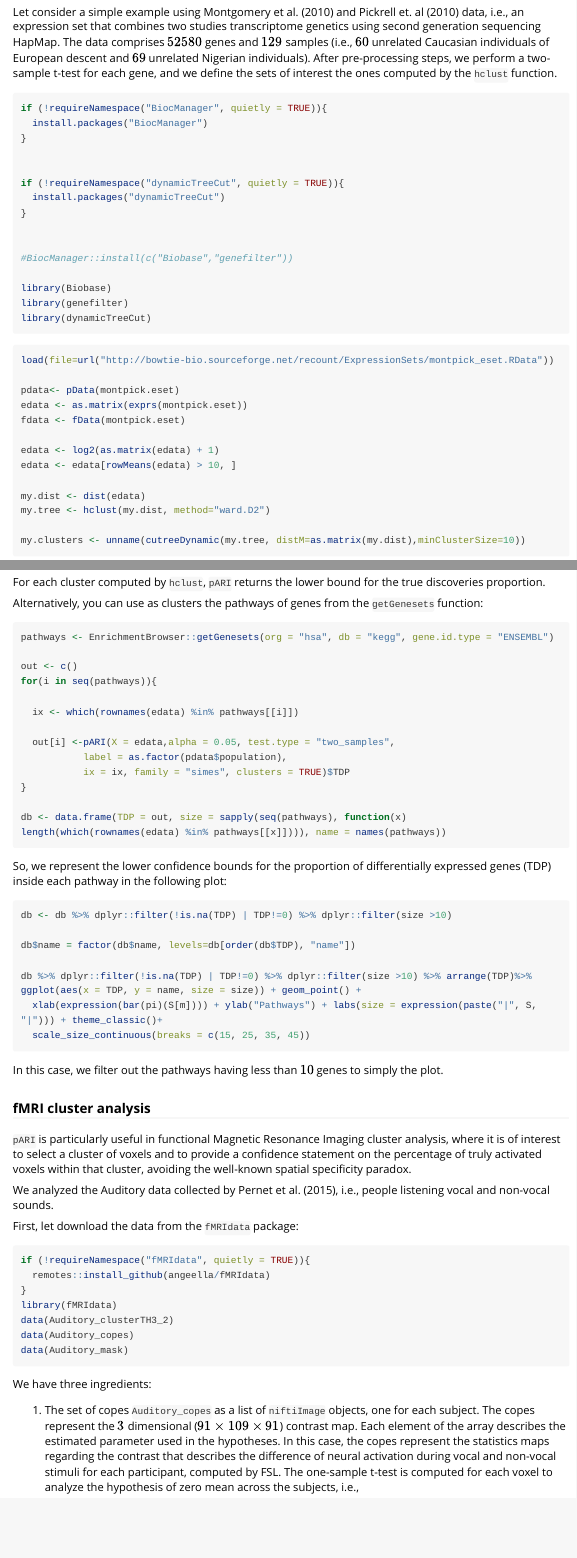
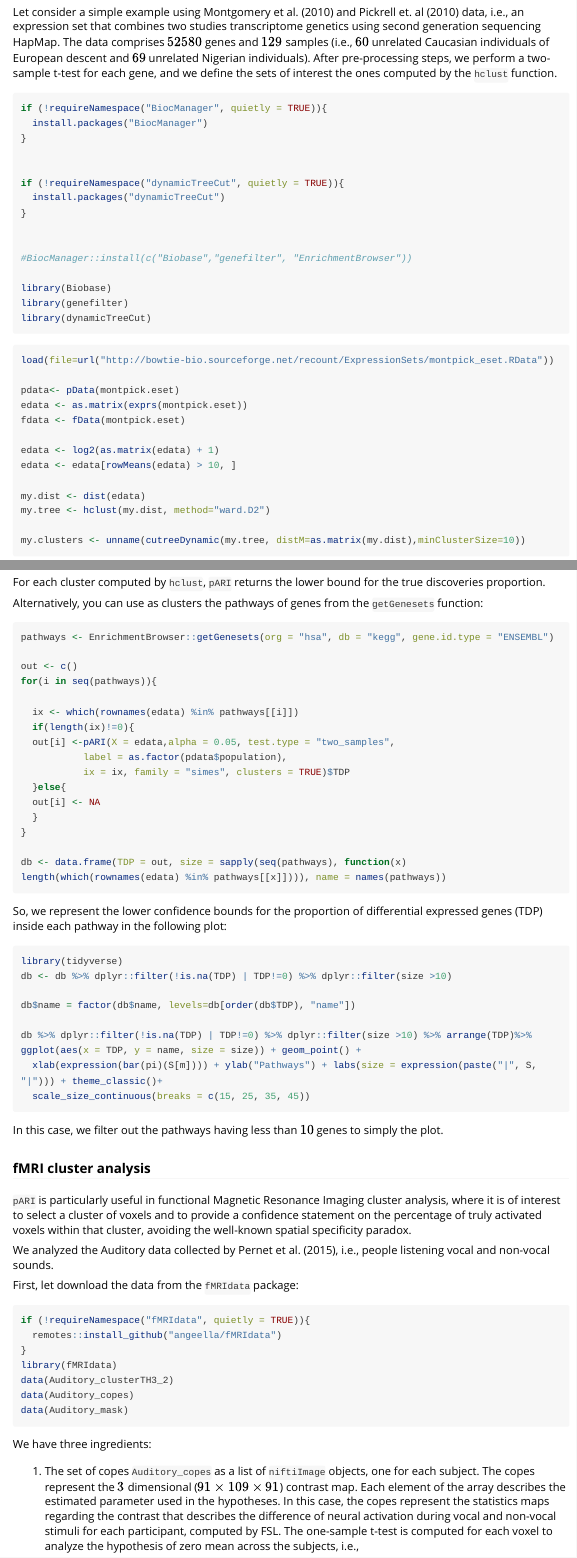
Before and after one commit to angeella/pARI, an R Markdown document (vignettes/pARI_vignette.Rmd): the page in a window 1100 px wide, from 2030 px down, and a second part further down, joined at a grey line. Rendered offline with R 4.5, knitr and Pandoc, with nearby package versions; some code elsewhere in the file could not run offline; long lines of code are wrapped.

Commit message:
up vignette

````diff
--- a/vignettes/pARI_vignette.Rmd
+++ b/vignettes/pARI_vignette.Rmd
@@ -99,7 +99,7 @@ if (!requireNamespace("dynamicTreeCut", quietly = TRUE)){
 }
 
 
-#BiocManager::install(c("Biobase","genefilter"))
+#BiocManager::install(c("Biobase","genefilter", "EnrichmentBrowser"))
 
 library(Biobase)
 library(genefilter)
@@ -143,18 +143,22 @@ out <- c()
 for(i in seq(pathways)){
 
   ix <- which(rownames(edata) %in% pathways[[i]])
-
+  if(length(ix)!=0){
   out[i] <-pARI(X = edata,alpha = 0.05, test.type = "two_samples",
            label = as.factor(pdata$population),
            ix = ix, family = "simes", clusters = TRUE)$TDP
+  }else{
+  out[i] <- NA
+  }
 }
 
 db <- data.frame(TDP = out, size = sapply(seq(pathways), function(x) length(which(rownames(edata) %in% pathways[[x]]))), name = names(pathways))
 ```
 
-So, we represent the lower confidence bounds for the proportion of differentially expressed genes (TDP) inside each pathway in the following plot:
+So, we represent the lower confidence bounds for the proportion of differential expressed genes (TDP) inside each pathway in the following plot:
 
 ```{r, eval = FALSE}
+library(tidyverse)
 db <- db %>% dplyr::filter(!is.na(TDP) | TDP!=0) %>% dplyr::filter(size >10)
 
 db$name = factor(db$name, levels=db[order(db$TDP), "name"])
@@ -177,7 +181,7 @@ First, let download the data from the `fMRIdata` package:
 
 ```{r, eval = FALSE}
 if (!requireNamespace("fMRIdata", quietly = TRUE)){
-  remotes::install_github(angeella/fMRIdata)
+  remotes::install_github("angeella/fMRIdata")
 }
 library(fMRIdata)
 data(Auditory_clusterTH3_2)
````
Also changed, not shown: vignettes/pARI_vignette.Rmd (2 more changed lines), 1 other file.
